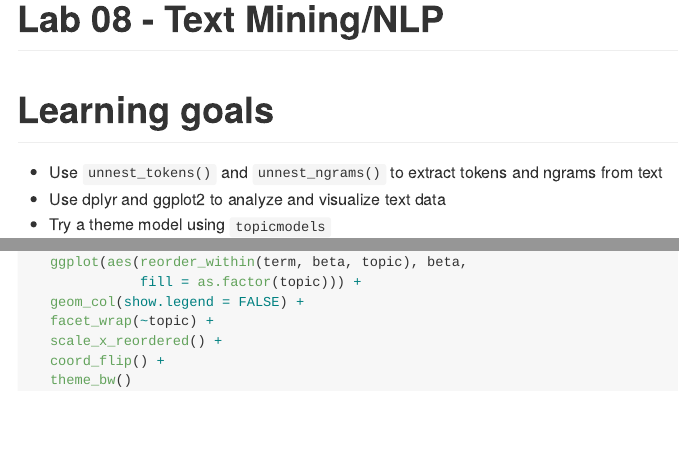
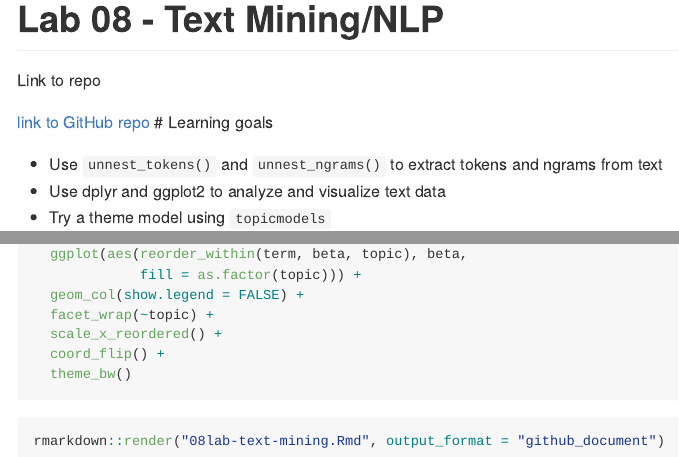
Before and after one commit to CuriousChum/JSC370-labs, an R Markdown document (lab8/08lab-text-mining.Rmd): the page in a window 1100 px wide, from its top, and a second part further down, joined at a grey line. The pictures show the output file lab8/08lab-text-mining.html that the author committed with the source, opened offline; long lines of code are wrapped.

Commit message:
add github repo link

````diff
--- a/lab8/08lab-text-mining.Rmd
+++ b/lab8/08lab-text-mining.Rmd
@@ -6,7 +6,9 @@ output: html_document
 ```{r setup, echo=FALSE}
 knitr::opts_chunk$set(eval = F, include  = T)
 ```
+Link to repo
 
+<a href="https://github.com/CuriousChum/JSC370-labs" target="_blank">link to GitHub repo</a>
 # Learning goals
 
 - Use `unnest_tokens()` and `unnest_ngrams()` to extract tokens and ngrams from text
@@ -253,3 +255,6 @@ transcript_top_terms |>
   coord_flip() +
   theme_bw()
 ```
+```{r}
+rmarkdown::render("08lab-text-mining.Rmd", output_format = "github_document")
+```
````
Also changed, not shown: lab8/08lab-text-mining.html, lab8/08lab-text-mining.md.
